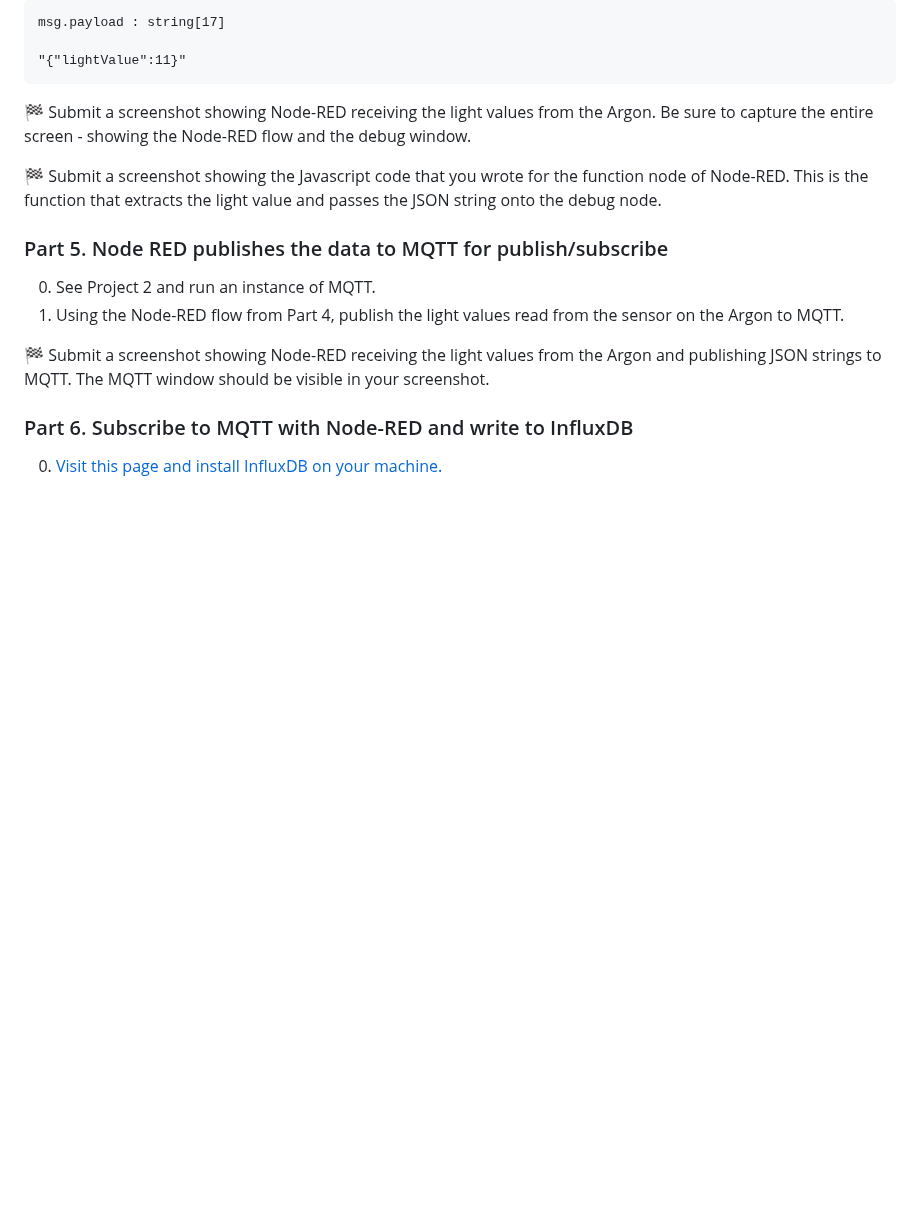
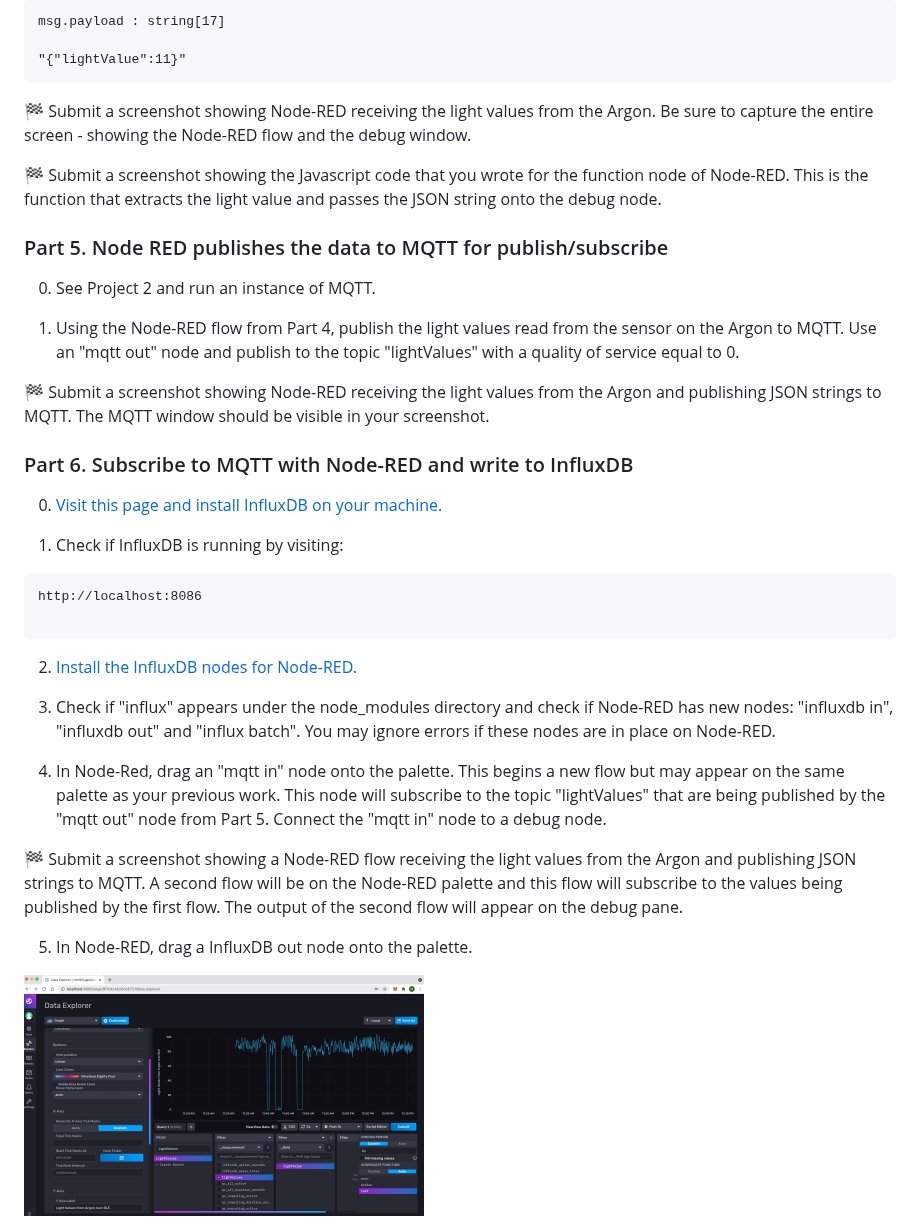
Before and after one commit to mm6/InternetOfThingsCourse, a Markdown page: projects/project3/Project3_F21.md, the part around the change. GitHub-like rendering; pictures changed too: images/ArgonOverBLE_to_NR_to_MQTT_to_NR_to_Influxdb.png (added); blank space fills up the shorter version.

Commit message:
[update Project3]

````diff
--- a/projects/project3/Project3_F21.md
+++ b/projects/project3/Project3_F21.md
@@ -239,10 +239,30 @@ msg.payload : string[17]
 ### Part 5. Node RED publishes the data to MQTT for publish/subscribe
 
 0. See Project 2 and run an instance of MQTT.
-1. Using the Node-RED flow from Part 4, publish the light values read from the sensor on the Argon to MQTT.
+
+1. Using the Node-RED flow from Part 4, publish the light values read from the sensor on the Argon to MQTT. Use an "mqtt out" node and publish to the topic "lightValues" with a quality of service equal to 0.
 
 :checkered_flag: Submit a screenshot showing Node-RED receiving the light values from the Argon and publishing JSON strings to MQTT. The MQTT window should be visible in your screenshot.
 
 ### Part 6. Subscribe to MQTT with Node-RED and write to InfluxDB
 
 0. [Visit this page and install InfluxDB on your machine.](https://docs.influxdata.com/influxdb/v2.0/install/)
+
+1. Check if InfluxDB is running by visiting:
+
+```
+http://localhost:8086
+
+```
+
+2. [Install the InfluxDB nodes for Node-RED.](https://flows.nodered.org/node/node-red-contrib-influxdb)
+
+3. Check if "influx" appears under the node_modules directory and check if Node-RED has new nodes: "influxdb in", "influxdb out" and "influx batch". You may ignore errors if these nodes are in place on Node-RED.
+
+4. In Node-Red, drag an "mqtt in" node onto the palette. This begins a new flow but may appear on the same palette as your previous work. This node will subscribe to the topic "lightValues" that are being published by the "mqtt out" node from Part 5. Connect the "mqtt in" node to a debug node.
+
+:checkered_flag: Submit a screenshot showing a Node-RED flow receiving the light values from the Argon and publishing JSON strings to MQTT. A second flow will be on the Node-RED palette and this flow will subscribe to the values being published by the first flow. The output of the second flow will appear on the debug pane.
+
+5. In Node-RED, drag a InfluxDB out node onto the palette.
+
+<img src="https://github.com/mm6/InternetOfThingsCourse/blob/master/images/ArgonOverBLE_to_NR_to_MQTT_to_NR_to_Influxdb.png" alt="InfluxDB Graph of Light Values" width="400" height="400"/>
````
